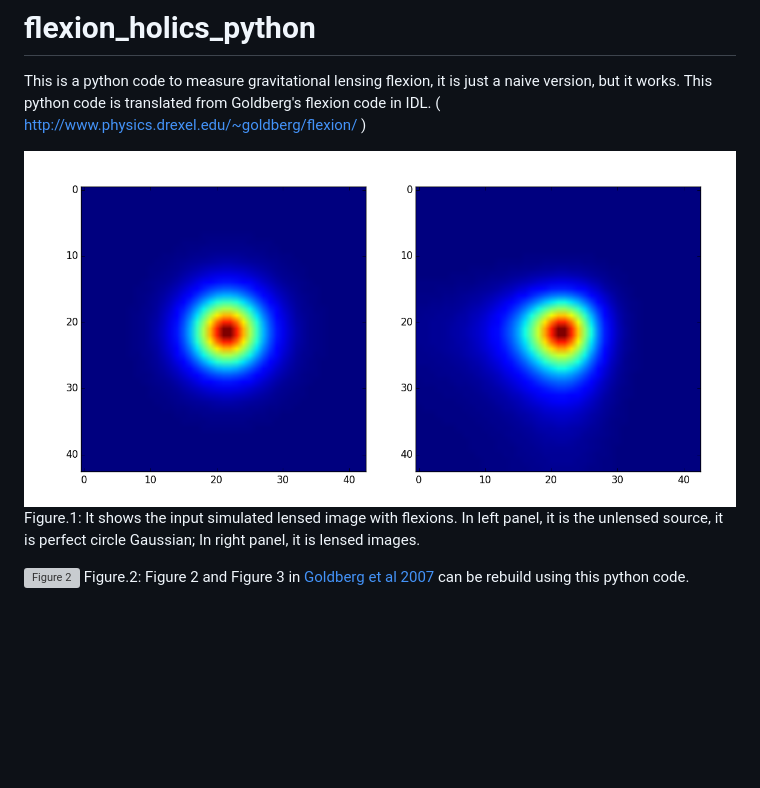
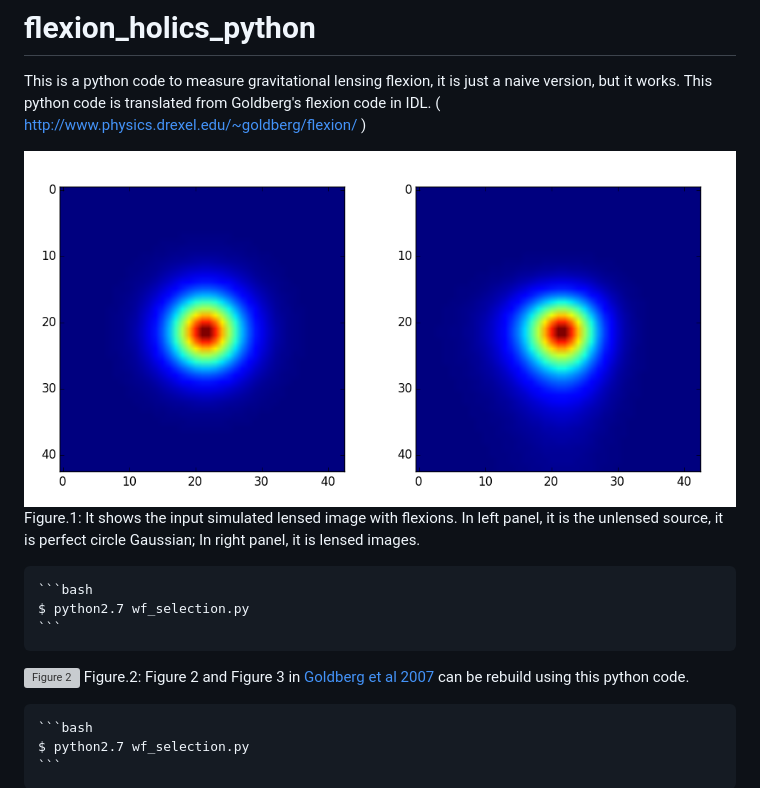
Before and after one commit to linan7788626/flexion_holics_python, a Markdown page: README.md, the part around the change. GitHub-like rendering; pictures changed too: Figures/figure_1.png; blank space fills up the shorter version; grey boxes are pictures that could not be loaded.

Commit message:
update readme and figures.

````diff
--- a/README.md
+++ b/README.md
@@ -8,5 +8,13 @@ Goldberg's flexion code in IDL. ( http://www.physics.drexel.edu/~goldberg/flexio
 ![Figure 1](./Figures/figure_1.png)
 Figure.1: It shows the input simulated lensed image with flexions. In left panel, it is the unlensed source, it is perfect circle Gaussian; In right panel, it is lensed images.
 
+	```bash
+	$ python2.7 wf_selection.py
+	```
+
 ![Figure 2](./Figures/C_W.pdf)
 Figure.2: Figure 2 and Figure 3 in [Goldberg et al 2007](http://arxiv.org/pdf/astro-ph/0607602v2.pdf) can be rebuild using this python code.
+
+	```bash
+	$ python2.7 wf_selection.py
+	```
````
Also changed, not shown: 1 other file.
